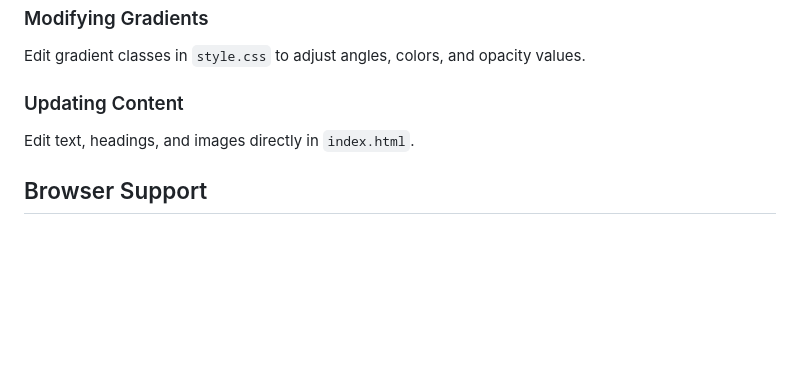
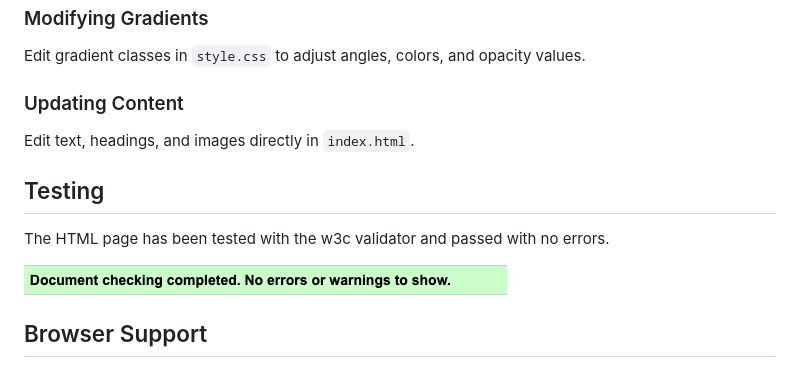
Before and after one commit to terencereilly/studio-wellness-hub, a Markdown page: README.md, the part around the change printed below. GitHub-like rendering; pictures changed too: assets/images/W3C-Validation.png (added); blank space fills up the shorter version.

Commit message:
Update README with testing section and add W3C validation image; adjust CSS margins and include favicon in HTML

```diff
--- a/README.md
+++ b/README.md
@@ -119,6 +115,12 @@ Edit gradient classes in `style.css` to adjust angles, colors, and opacity value
 
 Edit text, headings, and images directly in `index.html`.
 
+## Testing
+
+The HTML page has been tested with the w3c validator and passed with no errors.
+
+![alt HTML Validation Test](assets/images/W3C-Validation.png)
+
 ## Browser Support
 
 - Chrome/Edge: Latest 2 versions
```
Also changed, not shown: other parts of README.md (+0 -4 lines), 2 other files.
